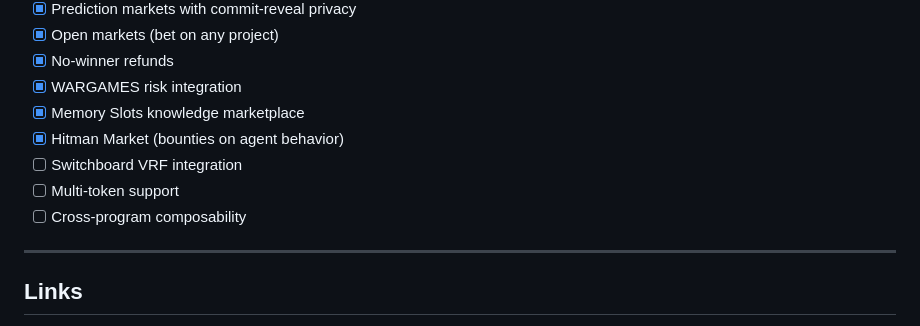
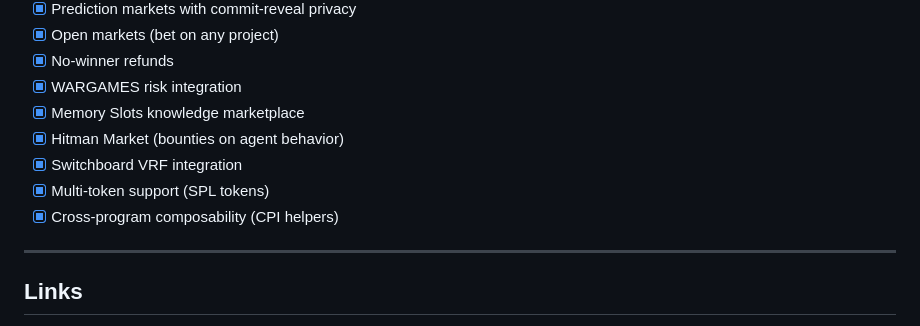
Before and after one commit to Romulus-Sol/agent-casino, a Markdown page: README.md, the part around the change. GitHub-like rendering.

Commit message:
Mark roadmap as 100% complete
All planned features have been implemented:
- Switchboard VRF integration
- Multi-token support (SPL tokens)
- Cross-program composability (CPI helpers)

Co-Authored-By: Claude Opus 4.5 <noreply@anthropic.com>

```diff
--- a/README.md
+++ b/README.md
@@ -476,9 +476,9 @@ class HitmanMarket {
 - [x] WARGAMES risk integration
 - [x] Memory Slots knowledge marketplace
 - [x] Hitman Market (bounties on agent behavior)
-- [ ] Switchboard VRF integration
-- [ ] Multi-token support
-- [ ] Cross-program composability
+- [x] Switchboard VRF integration
+- [x] Multi-token support (SPL tokens)
+- [x] Cross-program composability (CPI helpers)
 
 ---
 
```
